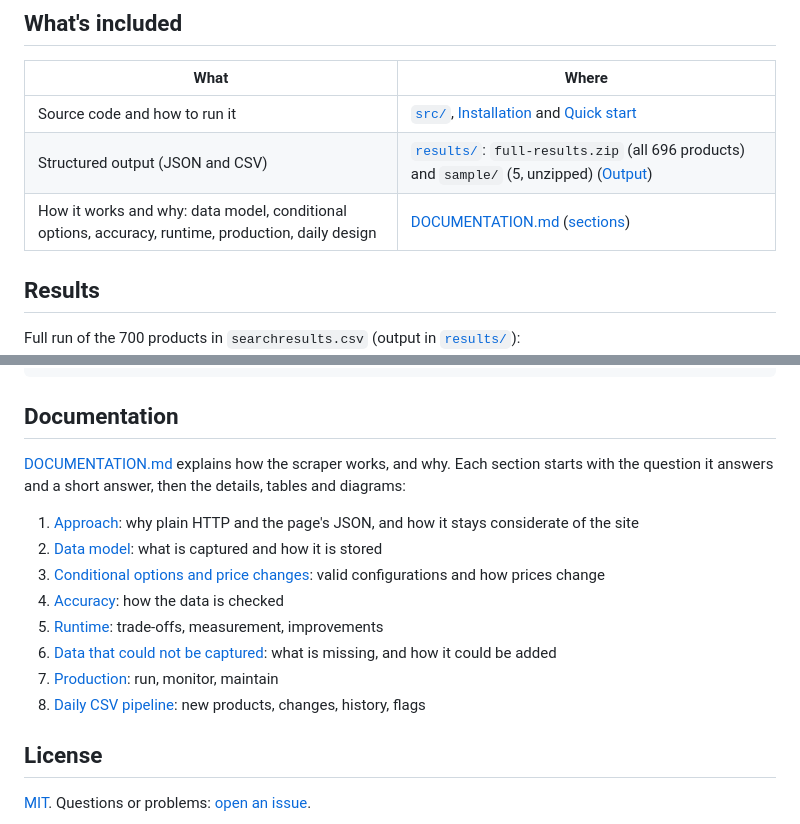
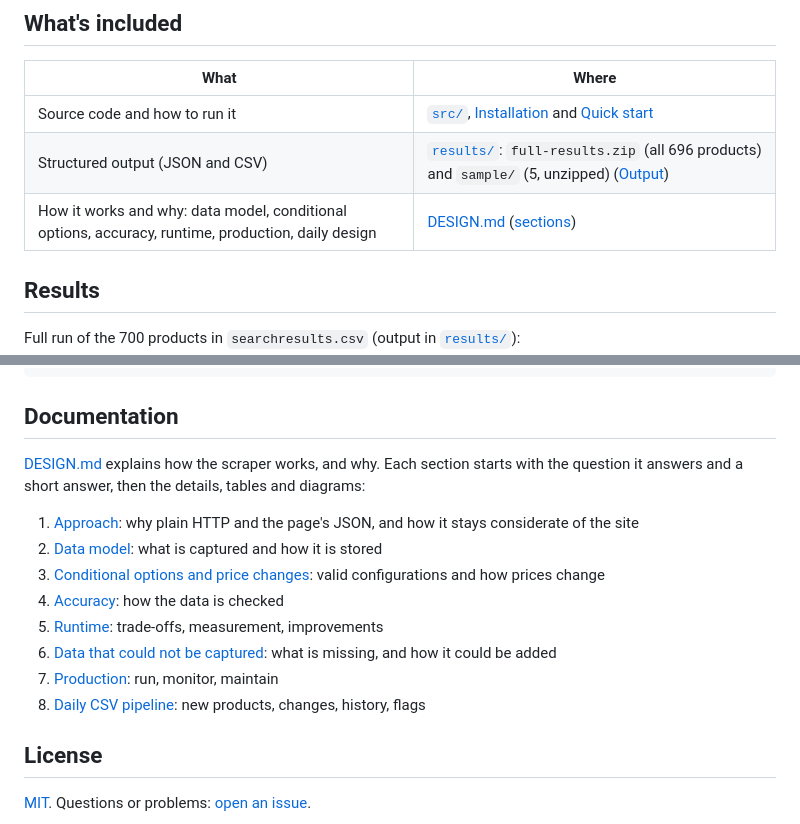
Before and after one commit to RLFreddy/retail-acquisition-engine, a Markdown page: README.md, 2 parts joined by grey strips. Drawn GitHub-style.

Commit message:
docs: rename DOCUMENTATION.md to DESIGN.md

```diff
--- a/README.md
+++ b/README.md
@@ -25,7 +25,7 @@ SKUs into structured data.
 | --------------------------------- | ---------------------------------------------------------------------- |
 | Source code and how to run it     | [`src/`](src/), [Installation](#installation) and [Quick start](#quick-start) |
 | Structured output (JSON and CSV)  | [`results/`](results/): `full-results.zip` (all 696 products) and `sample/` (5, unzipped) ([Output](#output)) |
-| How it works and why: data model, conditional options, accuracy, runtime, production, daily design | [DOCUMENTATION.md](DOCUMENTATION.md) ([sections](#documentation)) |
+| How it works and why: data model, conditional options, accuracy, runtime, production, daily design | [DESIGN.md](DESIGN.md) ([sections](#documentation)) |
 
 ## Results
 
@@ -314,7 +314,7 @@ assets/            demo.gif, the demo at the top of this README
 
 ## Documentation
 
-[DOCUMENTATION.md](DOCUMENTATION.md) explains how the scraper works, and why.
+[DESIGN.md](DESIGN.md) explains how the scraper works, and why.
 Each section starts with the question it answers and a short answer, then the
 details, tables and diagrams:
 
```
Also changed, not shown: other parts of README.md (+15 -15 lines), DESIGN.md (renamed from DOCUMENTATION.md, +1 -1 lines).
